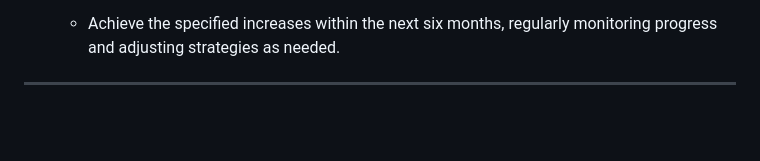
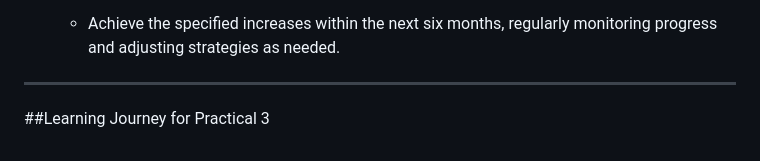
Before and after one commit to ZarChi123/CMS-Practicals, a Markdown page: Week 3/README.md, the part around the change. Drawn GitHub-style; blank space fills up the shorter version.

```diff
--- a/Week 3/README.md
+++ b/Week 3/README.md
@@ -52,3 +52,5 @@ The primary goal of this Week 2 project is to cater to the interests and needs o
   - Achieve the specified increases within the next six months, regularly monitoring progress and adjusting strategies as needed.
 
 ------------------------------------------------------------------------------------------------------------------------------------------------------------
+
+##Learning Journey for Practical 3
```
